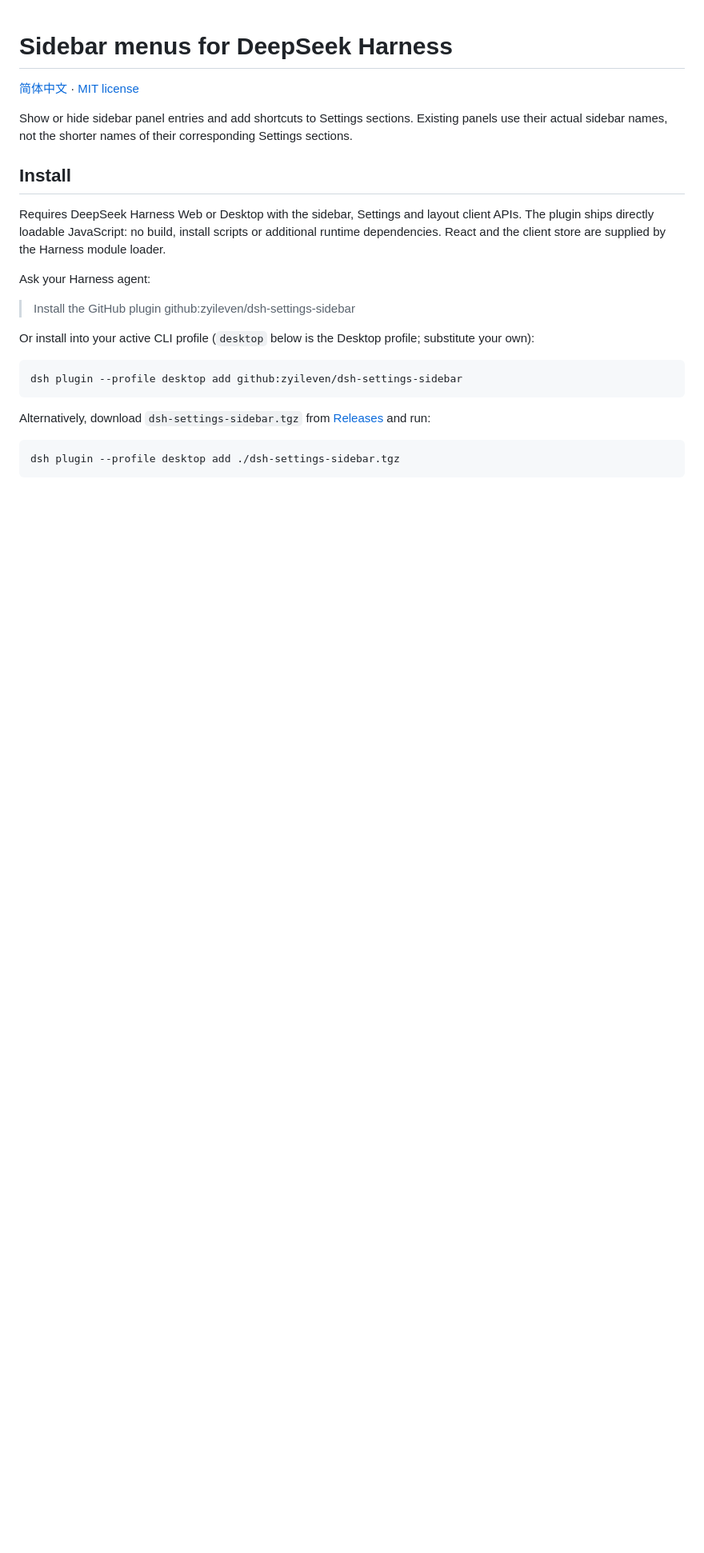
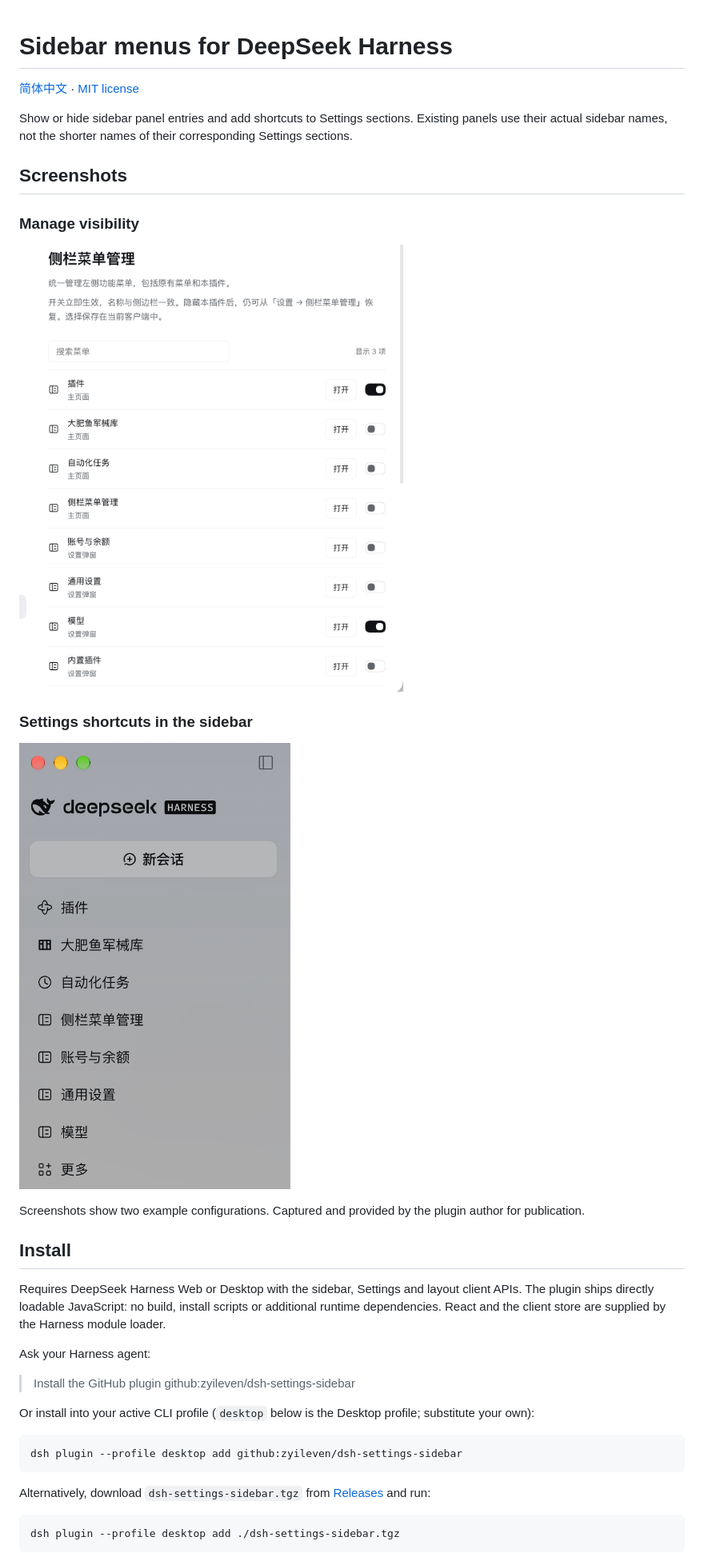
Before and after one commit to zyileven/dsh-settings-sidebar, a Markdown page: README.md, the part around the change. Shown at 80% size. Drawn GitHub-style; pictures changed too: assets/menu-manager.png (added), assets/sidebar-shortcuts.png (added); blank space fills up the shorter version.

Commit message:
docs: add author-provided screenshots and storefront screenshot list

```diff
--- a/README.md
+++ b/README.md
@@ -3,6 +3,18 @@
 [简体中文](README.zh-CN.md) · [MIT license](LICENSE)
 
 Show or hide sidebar panel entries and add shortcuts to Settings sections. Existing panels use their actual sidebar names, not the shorter names of their corresponding Settings sections.
+
+## Screenshots
+
+### Manage visibility
+
+![Sidebar menu manager with individual visibility switches](https://raw.githubusercontent.com/zyileven/dsh-settings-sidebar/main/assets/menu-manager.png)
+
+### Settings shortcuts in the sidebar
+
+![Sidebar containing original panels and added Settings shortcuts](https://raw.githubusercontent.com/zyileven/dsh-settings-sidebar/main/assets/sidebar-shortcuts.png)
+
+Screenshots show two example configurations. Captured and provided by the plugin author for publication.
 
 ## Install
 
```
Also changed, not shown: README.zh-CN.md (+12 -0 lines), 1 other file.
